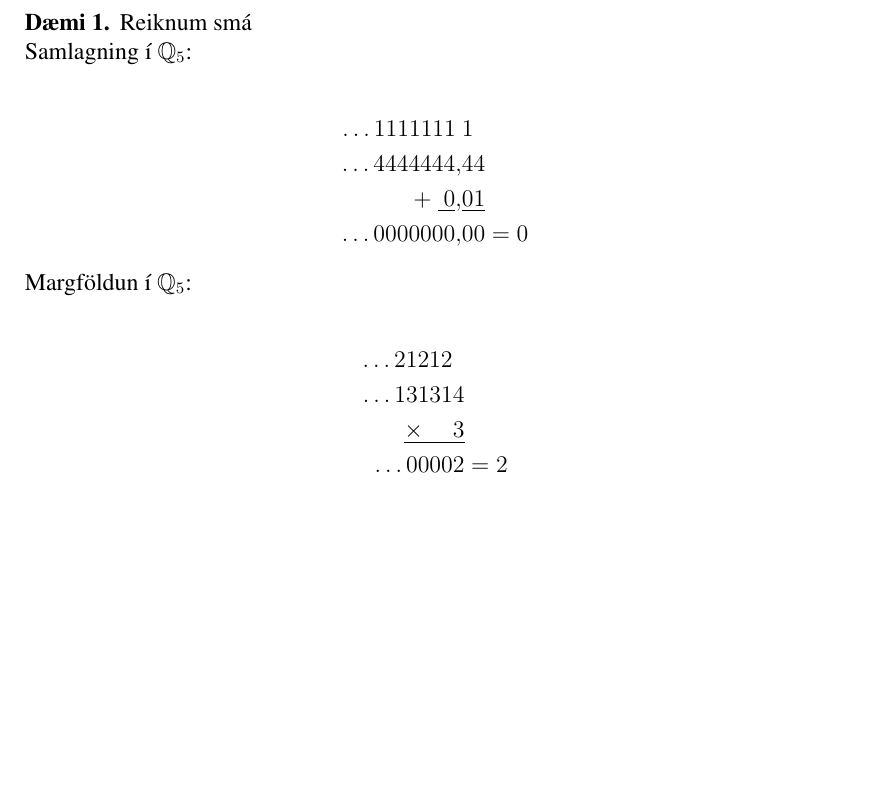
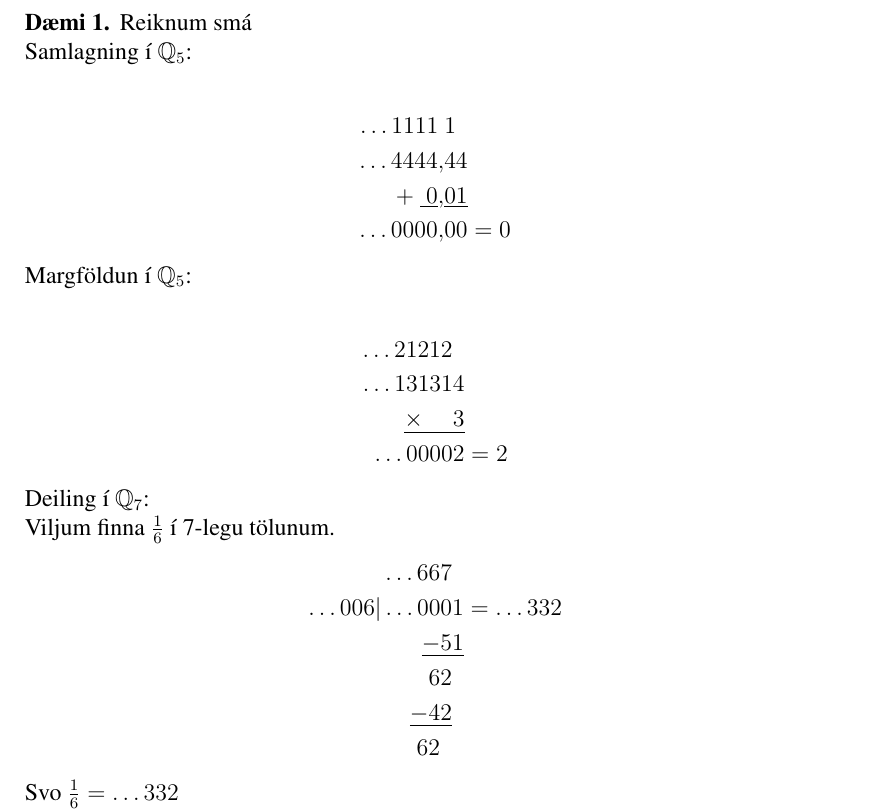
Before and after one commit to manimarius/p-legar, a LaTeX document (fyrirlestur.tex): part of page 4 of 12, cut so that both start at the same text, the shorter picture padded with empty space. Compiled offline with pdfLaTeX; a LaTeX package or settings file that is missing is left out.

Commit message:
skil hvorki afturábak né áfram

```diff
--- a/fyrirlestur.tex
+++ b/fyrirlestur.tex
@@ -210,10 +210,10 @@ Ritum $p$-lega tölu $x$ nú á forminu
 Reiknum smá \\
 Samlagning í $\mathbb{Q}_5$:\\
 \begin{align*}
-\ldots 1111111\ &1 \\
-\ldots 4444444,&44 \\
+\ldots 1111\ &1 \\
+\ldots 4444,&44 \\
 +\ \underline{\mbox{          } 0},&\underline{01} \\
-\ldots 0000000,&00 = 0
+\ldots 0000,&00 = 0
 \end{align*}
 Margföldun í $\mathbb{Q}_5$:\\
 \begin{align*}
@@ -222,6 +222,17 @@ Margföldun í $\mathbb{Q}_5$:\\
 \ \underline{\times \ \ \ \ \  3}& \\
 \ldots 00002 &= 2
 \end{align*}
+Deiling í $\mathbb{Q}_7$:\\
+Viljum finna $\frac{1}{6}$ í 7-legu tölunum.
+\begin{align*}
+\ldots 667\ \ & \\
+\ldots 006|\ldots 0001& = \ldots 332 \\
+\underline{-51}& \\
+62 \ \ & \\
+\underline{-42} \ \ & \\
+62 \ \ \ \ &
+\end{align*}
+Svo $\frac{1}{6} = \ldots 332$
 
 % Samlagning í $\mathbb{Q}_7$:\\
 % \begin{align*}
```
